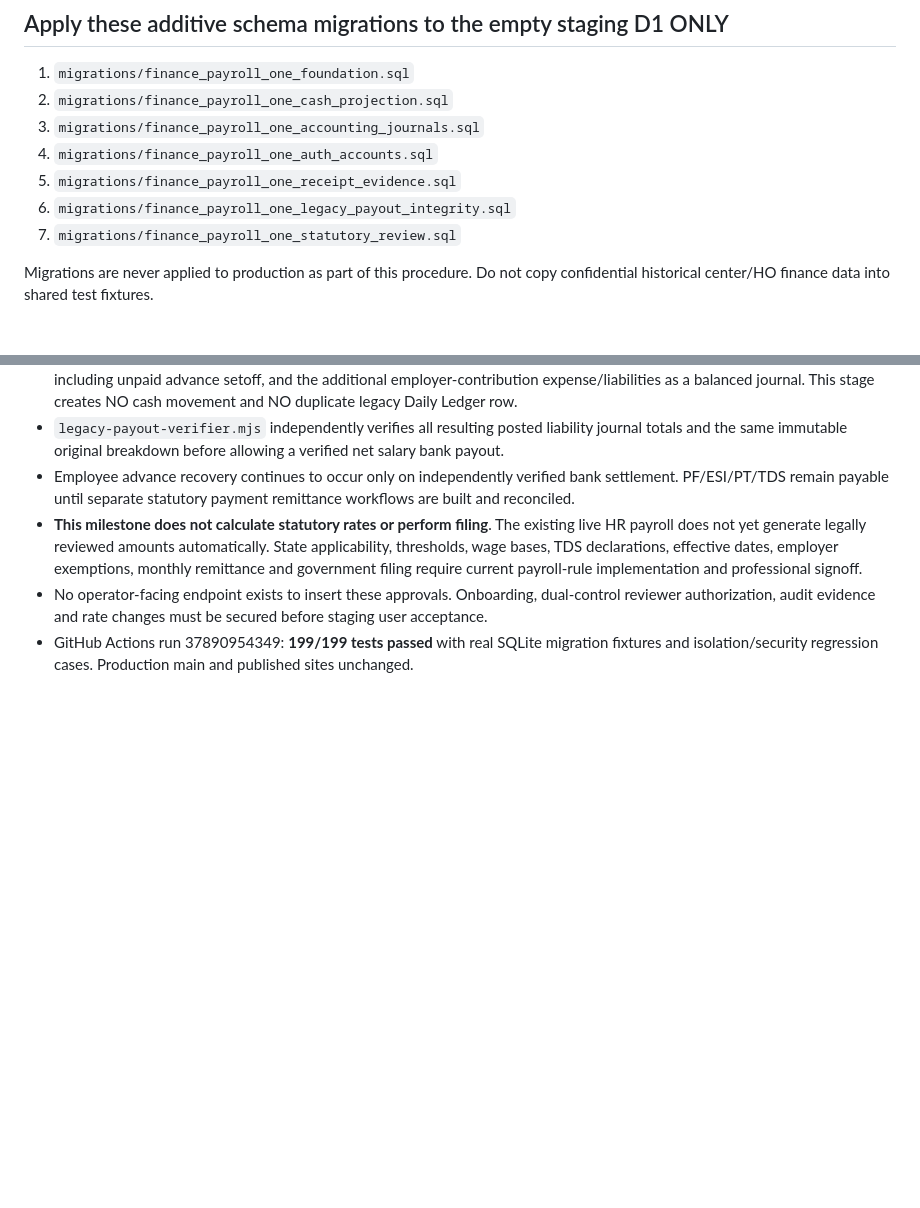
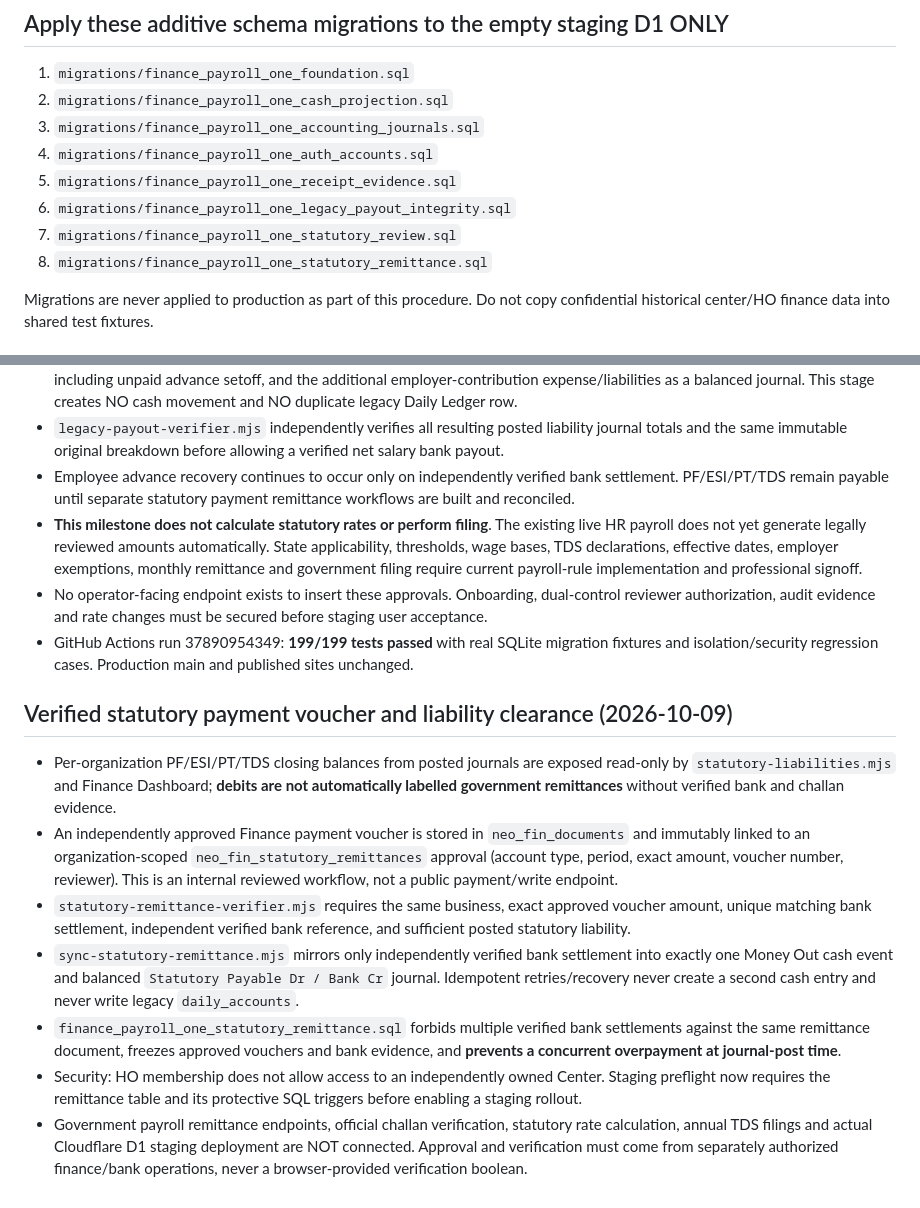
Before and after one commit to umakanthgilla/neo-school-india-website, a Markdown page: docs/finance-one-staging-operations.md, 2 parts joined by grey strips. GitHub-like rendering; blank space fills up the shorter version.

Commit message:
Document signed-off statutory voucher remittance backend, journal recovery and stage gates

```diff
--- a/docs/finance-one-staging-operations.md
+++ b/docs/finance-one-staging-operations.md
@@ -30,6 +30,7 @@ for staging verification. Do not invent a Cloudflare binding, database ID or URL
 5. `migrations/finance_payroll_one_receipt_evidence.sql`
 6. `migrations/finance_payroll_one_legacy_payout_integrity.sql`
 7. `migrations/finance_payroll_one_statutory_review.sql`
+8. `migrations/finance_payroll_one_statutory_remittance.sql`
 
 Migrations are never applied to production as part of this procedure.
 Do not copy confidential historical center/HO finance data into shared test fixtures.
@@ -115,3 +116,12 @@ Do not mark the project complete or request live money testing while any release
 - **This milestone does not calculate statutory rates or perform filing**. The existing live HR payroll does not yet generate legally reviewed amounts automatically. State applicability, thresholds, wage bases, TDS declarations, effective dates, employer exemptions, monthly remittance and government filing require current payroll-rule implementation and professional signoff.
 - No operator-facing endpoint exists to insert these approvals. Onboarding, dual-control reviewer authorization, audit evidence and rate changes must be secured before staging user acceptance.
 - GitHub Actions run 37890954349: **199/199 tests passed** with real SQLite migration fixtures and isolation/security regression cases. Production main and published sites unchanged.
+
+## Verified statutory payment voucher and liability clearance (2026-10-09)
+- Per-organization PF/ESI/PT/TDS closing balances from posted journals are exposed read-only by `statutory-liabilities.mjs` and Finance Dashboard; **debits are not automatically labelled government remittances** without verified bank and challan evidence.
+- An independently approved Finance payment voucher is stored in `neo_fin_documents` and immutably linked to an organization-scoped `neo_fin_statutory_remittances` approval (account type, period, exact amount, voucher number, reviewer). This is an internal reviewed workflow, not a public payment/write endpoint.
+- `statutory-remittance-verifier.mjs` requires the same business, exact approved voucher amount, unique matching bank settlement, independent verified bank reference, and sufficient posted statutory liability.
+- `sync-statutory-remittance.mjs` mirrors only independently verified bank settlement into exactly one Money Out cash event and balanced `Statutory Payable Dr / Bank Cr` journal. Idempotent retries/recovery never create a second cash entry and never write legacy `daily_accounts`.
+- `finance_payroll_one_statutory_remittance.sql` forbids multiple verified bank settlements against the same remittance document, freezes approved vouchers and bank evidence, and **prevents a concurrent overpayment at journal-post time**.
+- Security: HO membership does not allow access to an independently owned Center. Staging preflight now requires the remittance table and its protective SQL triggers before enabling a staging rollout.
+- Government payroll remittance endpoints, official challan verification, statutory rate calculation, annual TDS filings and actual Cloudflare D1 staging deployment are NOT connected. Approval and verification must come from separately authorized finance/bank operations, never a browser-provided verification boolean.
```
